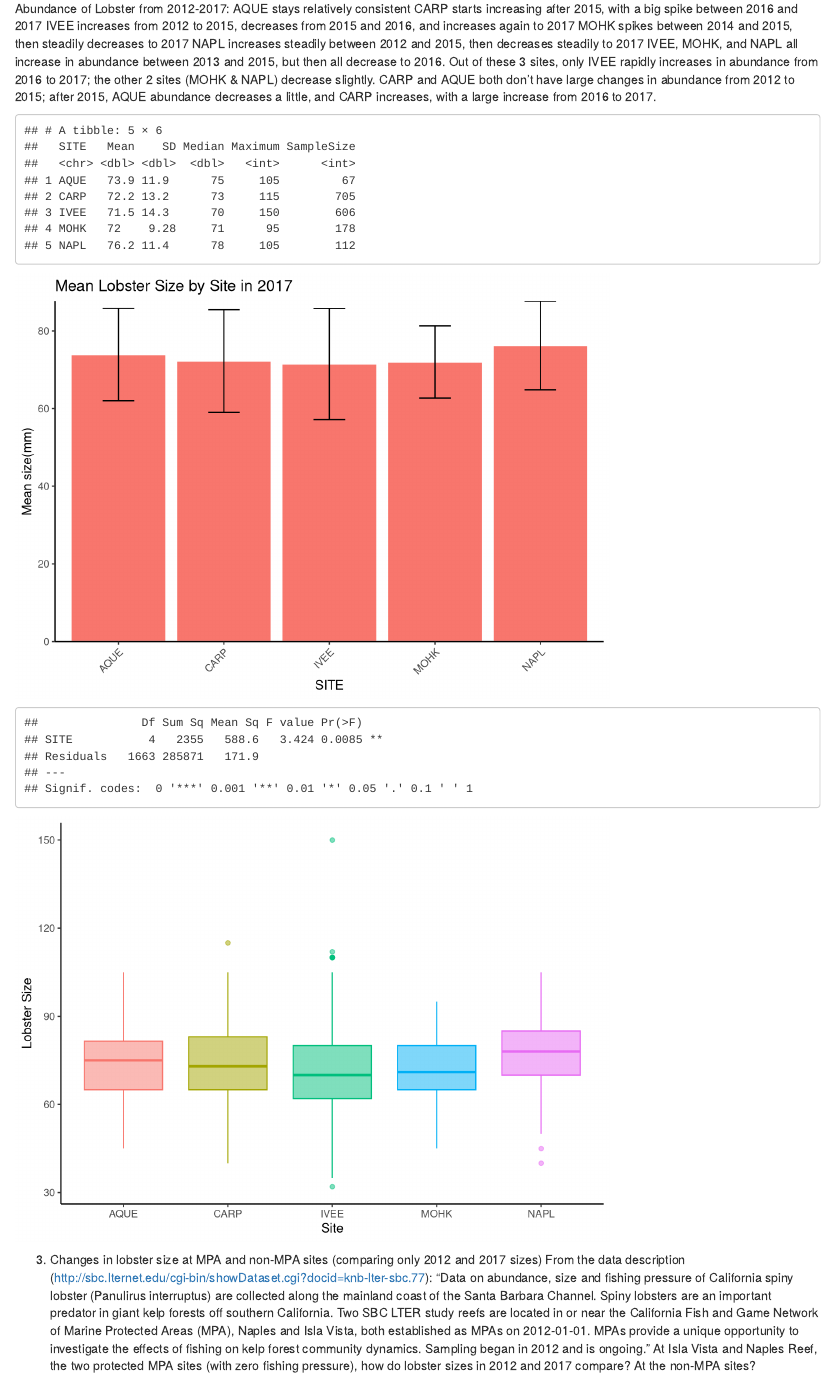
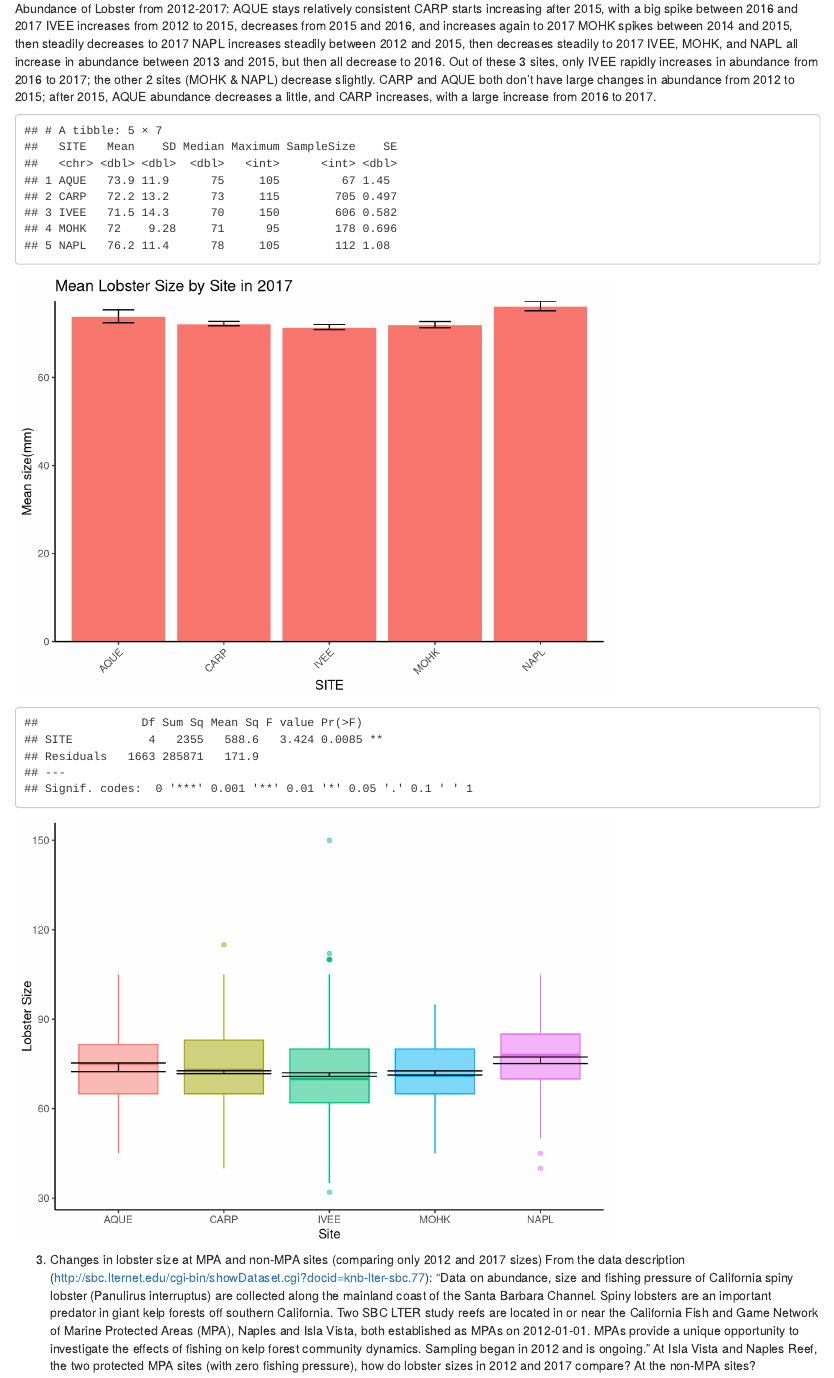
Before and after one commit to lauraing/Lobsters-SantaBarbara, an R Markdown document (Assignment 4.Rmd): the page in a window 1100 px wide, from 3050 px down. Rendered offline with R 4.5, knitr and Pandoc, with nearby package versions; some code elsewhere in the file could not run offline.

Commit message:
added standard error

```diff
--- a/Assignment 4.Rmd
+++ b/Assignment 4.Rmd
@@ -147,14 +147,15 @@ lob_simple<-lob_abun_simple %>%
            SD= sd(SIZE),
            Median= median(SIZE),
            Maximum= max(SIZE),
-           SampleSize= length(SIZE))
+           SampleSize= length(SIZE),
+           SE= SD/sqrt(SampleSize))
 
 lob_simple
 
 # make column graph of mean lobster sizes
 lob_col<-ggplot(lob_simple, aes(x= SITE, y = Mean))+
   geom_col(aes(fill= "pink"), color="white") +
-  geom_errorbar(aes(ymin= Mean-SD, ymax= Mean+SD, width=.3))+
+  geom_errorbar(aes(ymin= Mean-SE, ymax= Mean+SE, width=.3))+
   xlab("SITE")+
   ylab("Mean size(mm)") +
   ggtitle("Mean Lobster Size by Site in 2017") +
@@ -179,6 +180,7 @@ anov_sum
 
 lobby_boxplot <- ggplot(Lob_2017_simple, aes(x= SITE, y= SIZE)) +
   geom_boxplot(aes(fill = SITE, colour = SITE), alpha = 0.5) +
+  stat_summary(fun.data = mean_se, geom = "errorbar") +
   theme_classic() +
   labs(x= "Site", y= "Lobster Size" ) +
   theme(legend.position = "NONE")
```
